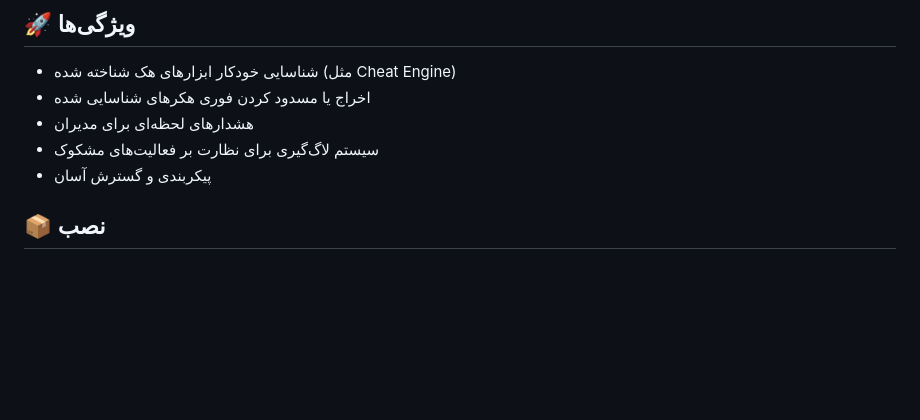
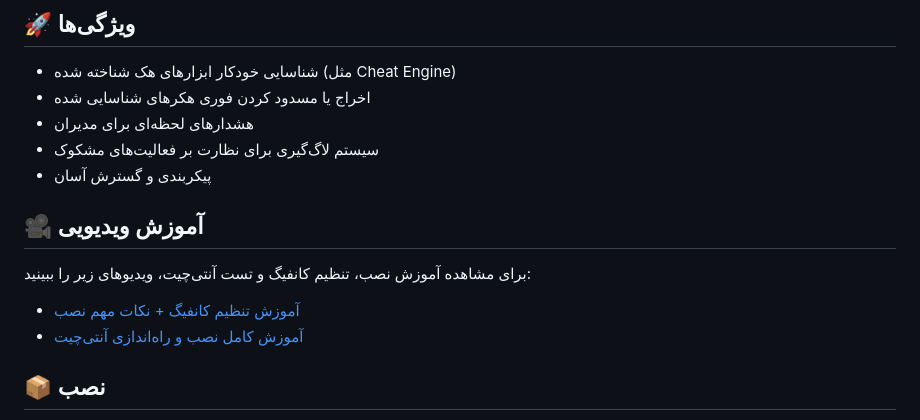
Before and after one commit to Mohammad-PCSX/PCSX-Security, a Markdown page: README-fa.md, the part around the change. GitHub-like rendering; blank space fills up the shorter version.

```diff
--- a/README-fa.md
+++ b/README-fa.md
@@ -23,6 +23,13 @@
 * هشدارهای لحظه‌ای برای مدیران
 * سیستم لاگ‌گیری برای نظارت بر فعالیت‌های مشکوک
 * پیکربندی و گسترش آسان
+
+## 🎥 آموزش ویدیویی
+
+برای مشاهده آموزش نصب، تنظیم کانفیگ و تست آنتی‌چیت، ویدیوهای زیر را ببینید:
+
+- [آموزش تنظیم کانفیگ + نکات مهم نصب](https://www.youtube.com/watch?v=4ASx2pXySEw)
+- [آموزش کامل نصب و راه‌اندازی آنتی‌چیت](https://youtu.be/RCeeqCcdJF8)
 
 ## 📦 نصب
 
```
